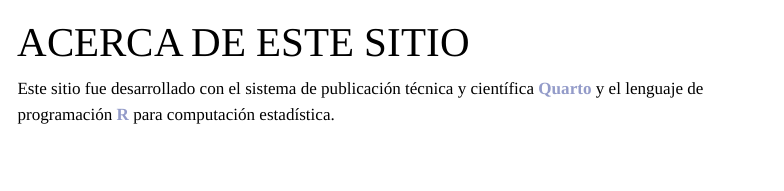
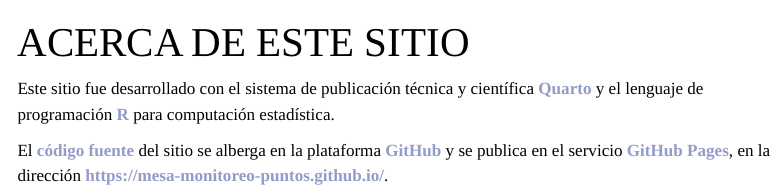
Before and after one commit to mesa-monitoreo-puntos/mesa-monitoreo-puntos.github.io, a Quarto document (acerca-de/index.qmd): the page in a window 1100 px wide, from its top. Rendered offline with R 4.5, knitr and Pandoc in place of Quarto, with nearby package versions; menus at the side of the page are left out.

Commit message:
Agregar dirección del código fuente

```diff
--- a/acerca-de/index.qmd
+++ b/acerca-de/index.qmd
@@ -5,3 +5,5 @@ search: false
 ---
 
 Este sitio fue desarrollado con el sistema de publicación técnica y científica [Quarto](https://quarto.org/) y el lenguaje de programación [R](https://www.r-project.org/) para computación estadística.
+
+El [código fuente](https://github.com/mesa-monitoreo-puntos/mesa-monitoreo-puntos.github.io) del sitio se alberga en la plataforma [GitHub](https://github.com/) y se publica en el servicio [GitHub Pages](https://pages.github.com/), en la dirección [https://mesa-monitoreo-puntos.github.io/](https://mesa-monitoreo-puntos.github.io/).
```
Also changed, not shown: 10 other files.
